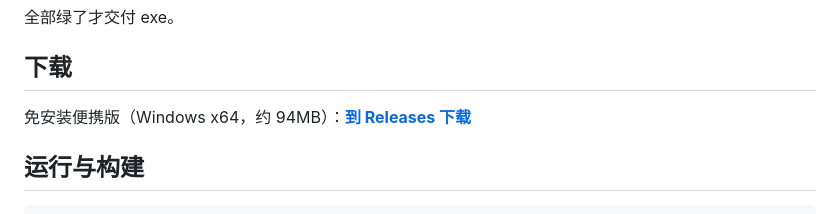
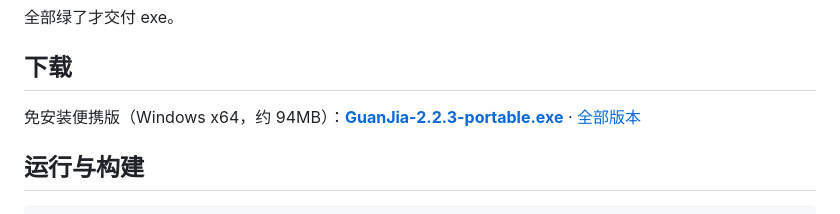
Before and after one commit to fangyugit/FClassPal, a Markdown page: README.md, the part around the change. Drawn GitHub-style.

Commit message:
docs: add direct download link for the portable build

```diff
--- a/README.md
+++ b/README.md
@@ -89,7 +89,7 @@ AI：改 CSS token + 注册表 → 跑 485 项断言 → 重新打包 exe →
 
 ## 下载
 
-免安装便携版（Windows x64，约 94MB）：**[到 Releases 下载](https://github.com/fangyugit/FclassPal/releases/latest)**
+免安装便携版（Windows x64，约 94MB）：**[GuanJia-2.2.3-portable.exe](https://github.com/fangyugit/FclassPal/releases/download/v2.2.3/GuanJia-2.2.3-portable.exe)** · [全部版本](https://github.com/fangyugit/FclassPal/releases)
 
 ## 运行与构建
 
```
